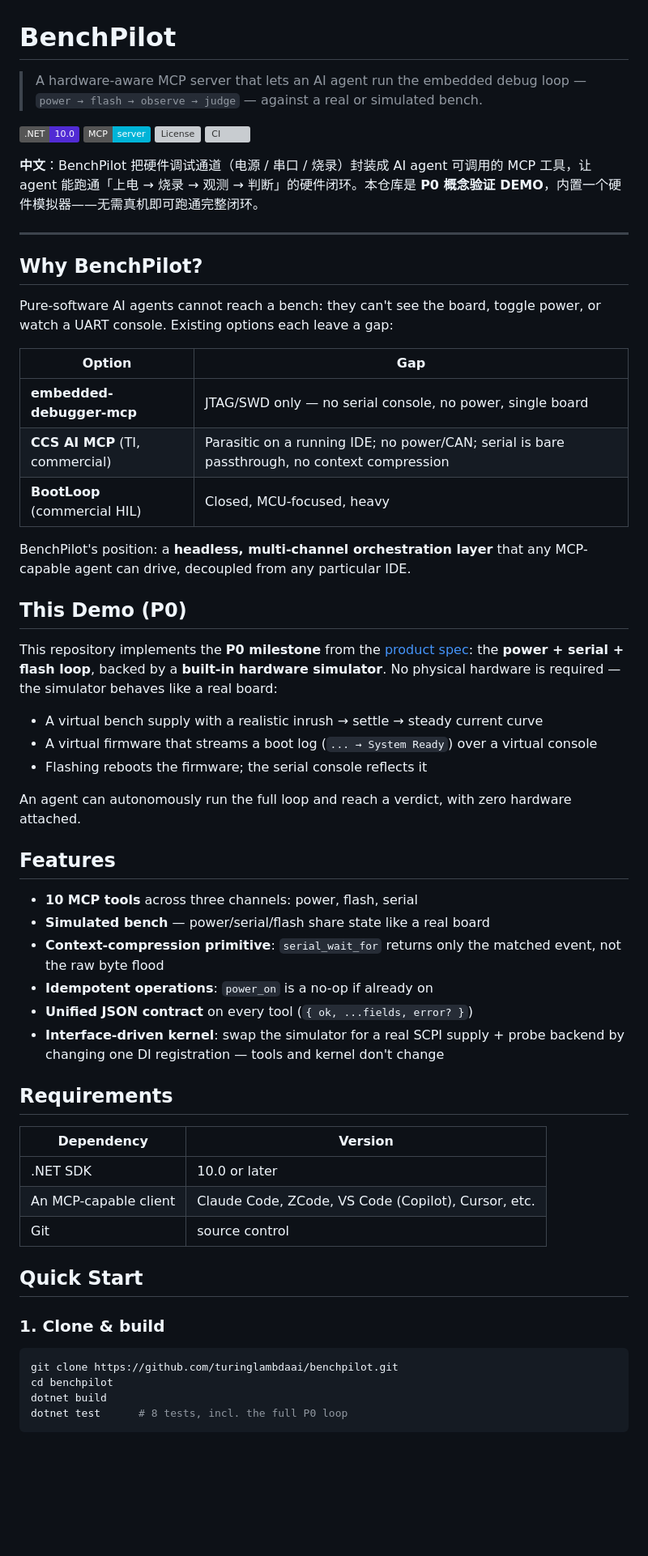
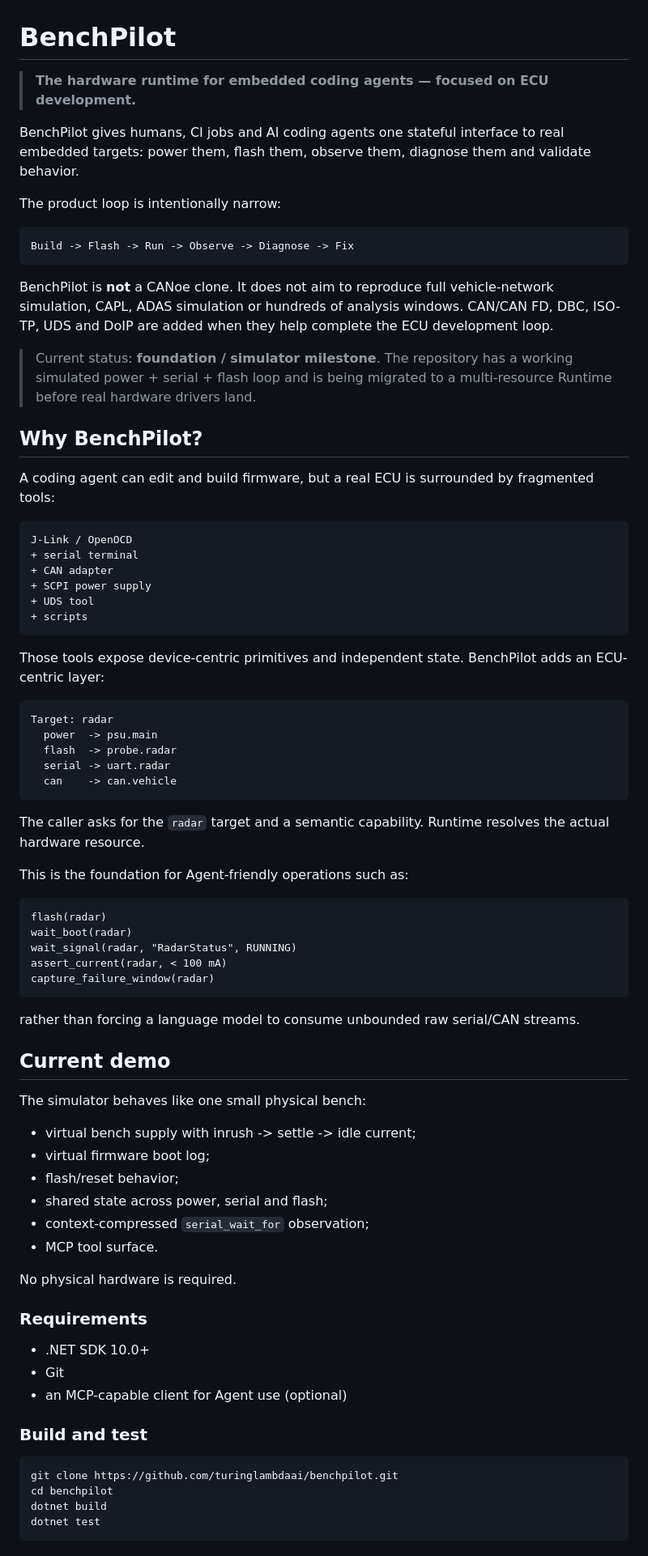
Before and after one commit to turinglambdaai/benchpilot, a Markdown page: README.md, the part around one of its changes. Shown at 81% size. GitHub-like rendering; badges without logos; blank space fills up the shorter version; grey boxes are pictures that could not be loaded.

Commit message:
docs: reposition BenchPilot as agent-native ECU runtime

````diff
--- a/README.md
+++ b/README.md
@@ -1,63 +1,81 @@
 # BenchPilot
 
-> A hardware-aware MCP server that lets an AI agent run the embedded debug loop — `power → flash → observe → judge` — against a real or simulated bench.
+> **The hardware runtime for embedded coding agents — focused on ECU development.**
 
-[![.NET](https://img.shields.io/badge/.NET-10.0-512BD4)](https://dotnet.microsoft.com/)
-[![MCP](https://img.shields.io/badge/MCP-server-00B4D8)](https://modelcontextprotocol.io/)
-[![License](https://img.shields.io/github/license/turinglambdaai/benchpilot)](LICENSE)
-[![CI](https://github.com/turinglambdaai/benchpilot/actions/workflows/ci.yml/badge.svg)](https://github.com/turinglambdaai/benchpilot/actions/workflows/ci.yml)
+BenchPilot gives humans, CI jobs and AI coding agents one stateful interface to real embedded targets: power them, flash them, observe them, diagnose them and validate behavior.
 
-**中文**：BenchPilot 把硬件调试通道（电源 / 串口 / 烧录）封装成 AI agent 可调用的 MCP 工具，让 agent 能跑通「上电 → 烧录 → 观测 → 判断」的硬件闭环。本仓库是 **P0 概念验证 DEMO**，内置一个硬件模拟器——无需真机即可跑通完整闭环。
+The product loop is intentionally narrow:
 
----
+```text
+Build -> Flash -> Run -> Observe -> Diagnose -> Fix
+```
+
+BenchPilot is **not** a CANoe clone. It does not aim to reproduce full vehicle-network simulation, CAPL, ADAS simulation or hundreds of analysis windows. CAN/CAN FD, DBC, ISO-TP, UDS and DoIP are added when they help complete the ECU development loop.
+
+> Current status: **foundation / simulator milestone**. The repository has a working simulated power + serial + flash loop and is being migrated to a multi-resource Runtime before real hardware drivers land.
 
 ## Why BenchPilot?
 
-Pure-software AI agents cannot reach a bench: they can't see the board, toggle power, or watch a UART console. Existing options each leave a gap:
+A coding agent can edit and build firmware, but a real ECU is surrounded by fragmented tools:
 
-| Option | Gap |
-|---|---|
-| **embedded-debugger-mcp** | JTAG/SWD only — no serial console, no power, single board |
-| **CCS AI MCP** (TI, commercial) | Parasitic on a running IDE; no power/CAN; serial is bare passthrough, no context compression |
-| **BootLoop** (commercial HIL) | Closed, MCU-focused, heavy |
+```text
+J-Link / OpenOCD
++ serial terminal
++ CAN adapter
++ SCPI power supply
++ UDS tool
++ scripts
+```
 
-BenchPilot's position: a **headless, multi-channel orchestration layer** that any MCP-capable agent can drive, decoupled from any particular IDE.
+Those tools expose device-centric primitives and independent state. BenchPilot adds an ECU-centric layer:
 
-## This Demo (P0)
+```text
+Target: radar
+  power  -> psu.main
+  flash  -> probe.radar
+  serial -> uart.radar
+  can    -> can.vehicle
+```
 
-This repository implements the **P0 milestone** from the [product spec](https://github.com/turinglambdaai/benchpilot): the **power + serial + flash loop**, backed by a **built-in hardware simulator**. No physical hardware is required — the simulator behaves like a real board:
+The caller asks for the `radar` target and a semantic capability. Runtime resolves the actual hardware resource.
 
-- A virtual bench supply with a realistic inrush → settle → steady current curve
-- A virtual firmware that streams a boot log (`... → System Ready`) over a virtual console
-- Flashing reboots the firmware; the serial console reflects it
+This is the foundation for Agent-friendly operations such as:
 
-An agent can autonomously run the full loop and reach a verdict, with zero hardware attached.
+```text
+flash(radar)
+wait_boot(radar)
+wait_signal(radar, "RadarStatus", RUNNING)
+assert_current(radar, < 100 mA)
+capture_failure_window(radar)
+```
 
-## Features
+rather than forcing a language model to consume unbounded raw serial/CAN streams.
 
-- **10 MCP tools** across three channels: power, flash, serial
-- **Simulated bench** — power/serial/flash share state like a real board
-- **Context-compression primitive**: `serial_wait_for` returns only the matched event, not the raw byte flood
-- **Idempotent operations**: `power_on` is a no-op if already on
-- **Unified JSON contract** on every tool (`{ ok, ...fields, error? }`)
-- **Interface-driven kernel**: swap the simulator for a real SCPI supply + probe backend by changing one DI registration — tools and kernel don't change
+## Current demo
 
-## Requirements
+The simulator behaves like one small physical bench:
 
-| Dependency | Version |
-|---|---|
-| .NET SDK | 10.0 or later |
-| An MCP-capable client | Claude Code, ZCode, VS Code (Copilot), Cursor, etc. |
-| Git | source control |
+- virtual bench supply with inrush -> settle -> idle current;
+- virtual firmware boot log;
+- flash/reset behavior;
+- shared state across power, serial and flash;
+- context-compressed `serial_wait_for` observation;
+- MCP tool surface.
 
-## Quick Start
+No physical hardware is required.
 
-### 1. Clone & build
+### Requirements
+
+- .NET SDK 10.0+
+- Git
+- an MCP-capable client for Agent use (optional)
+
+### Build and test
 
 ```bash
 git clone https://github.com/turinglambdaai/benchpilot.git
 cd benchpilot
 dotnet build
-dotnet test      # 8 tests, incl. the full P0 loop
+dotnet test
 ```
 
````
Also changed, not shown: other parts of README.md (+120 -88 lines).
